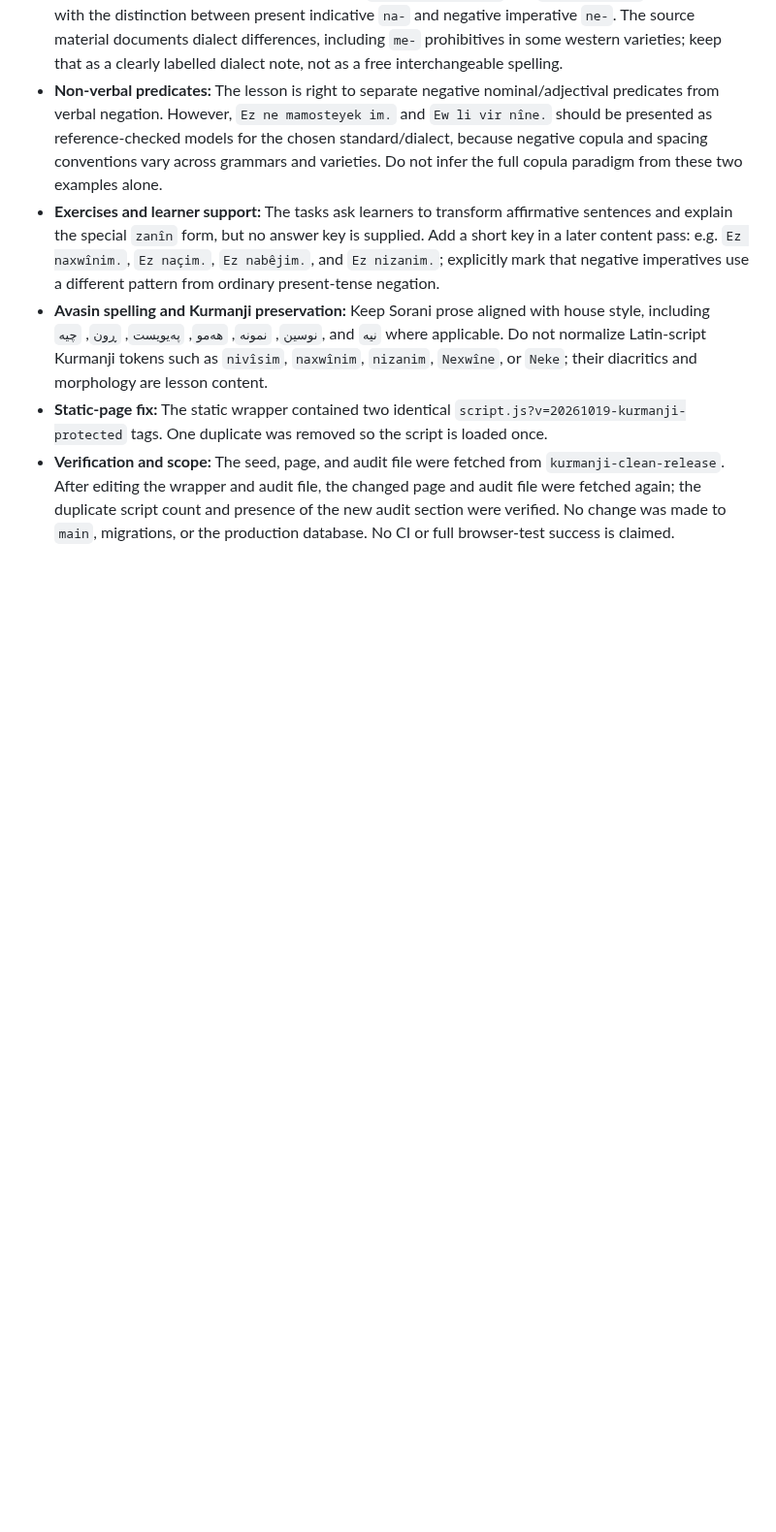
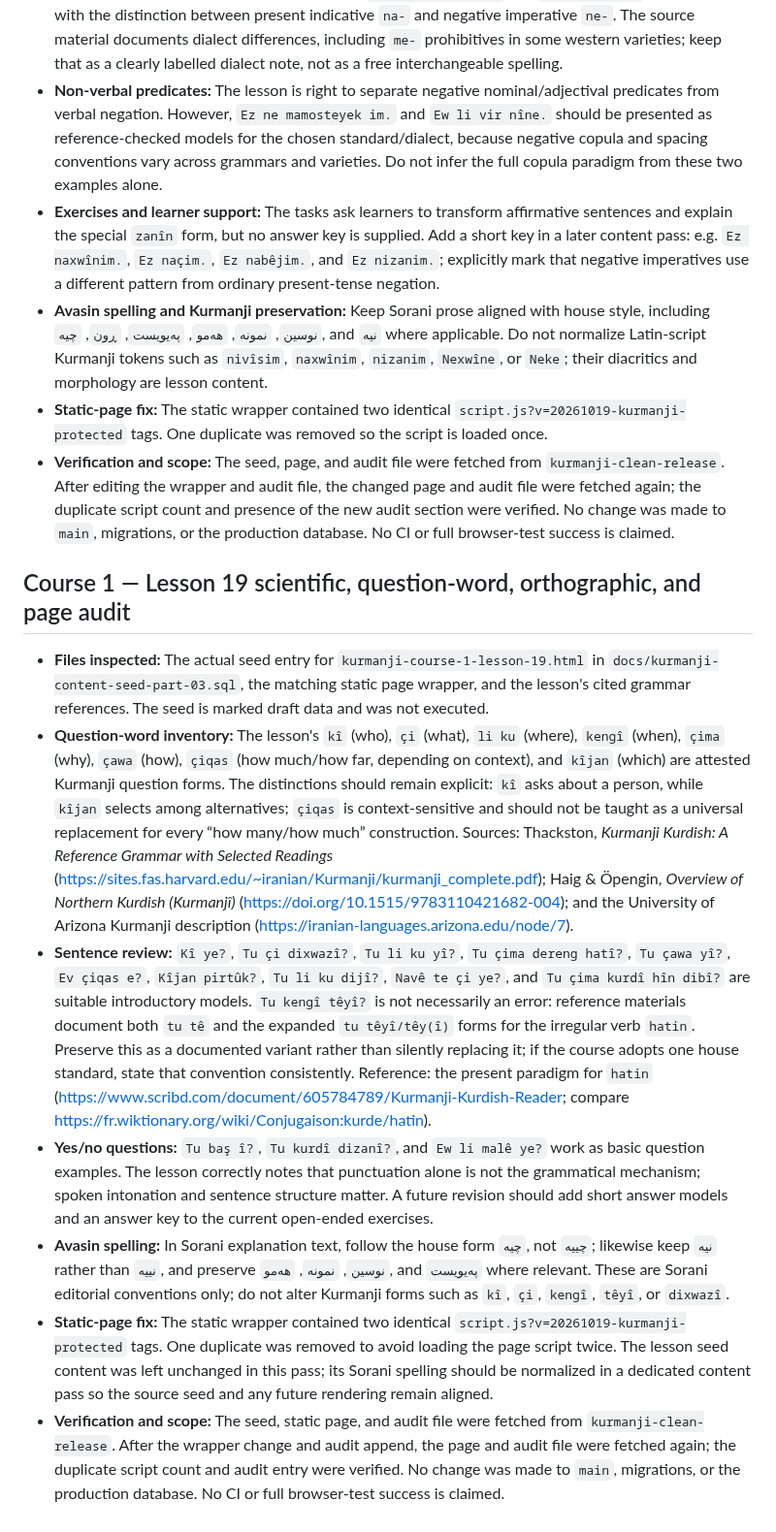
Before and after one commit to avasinim/zanztkurd, a Markdown page: docs/KURMANJI-RELEASE-AUDIT.md, the part around the change. Shown at 97% size. GitHub-like rendering; blank space fills up the shorter version.

Commit message:
docs: audit Kurmanji course 1 lesson 19

```diff
--- a/docs/KURMANJI-RELEASE-AUDIT.md
+++ b/docs/KURMANJI-RELEASE-AUDIT.md
@@ -1041,3 +1041,14 @@ Before making any lesson edits, prepare a proposed correction plan grouped by se
 - **Avasin spelling and Kurmanji preservation:** Keep Sorani prose aligned with house style, including `نوسین`, `نمونە`, `هەمو`, `پەیویست`, `ڕون`, `چیە`, and `نیە` where applicable. Do not normalize Latin-script Kurmanji tokens such as `nivîsim`, `naxwînim`, `nizanim`, `Nexwîne`, or `Neke`; their diacritics and morphology are lesson content.
 - **Static-page fix:** The static wrapper contained two identical `script.js?v=20261019-kurmanji-protected` tags. One duplicate was removed so the script is loaded once.
 - **Verification and scope:** The seed, page, and audit file were fetched from `kurmanji-clean-release`. After editing the wrapper and audit file, the changed page and audit file were fetched again; the duplicate script count and presence of the new audit section were verified. No change was made to `main`, migrations, or the production database. No CI or full browser-test success is claimed.
+
+
+## Course 1 — Lesson 19 scientific, question-word, orthographic, and page audit
+
+- **Files inspected:** The actual seed entry for `kurmanji-course-1-lesson-19.html` in `docs/kurmanji-content-seed-part-03.sql`, the matching static page wrapper, and the lesson's cited grammar references. The seed is marked draft data and was not executed.
+- **Question-word inventory:** The lesson's `kî` (who), `çi` (what), `li ku` (where), `kengî` (when), `çima` (why), `çawa` (how), `çiqas` (how much/how far, depending on context), and `kîjan` (which) are attested Kurmanji question forms. The distinctions should remain explicit: `kî` asks about a person, while `kîjan` selects among alternatives; `çiqas` is context-sensitive and should not be taught as a universal replacement for every “how many/how much” construction. Sources: Thackston, *Kurmanji Kurdish: A Reference Grammar with Selected Readings* (https://sites.fas.harvard.edu/~iranian/Kurmanji/kurmanji_complete.pdf); Haig & Öpengin, *Overview of Northern Kurdish (Kurmanjî)* (https://doi.org/10.1515/9783110421682-004); and the University of Arizona Kurmanji description (https://iranian-languages.arizona.edu/node/7).
+- **Sentence review:** `Kî ye?`, `Tu çi dixwazî?`, `Tu li ku yî?`, `Tu çima dereng hatî?`, `Tu çawa yî?`, `Ev çiqas e?`, `Kîjan pirtûk?`, `Tu li ku dijî?`, `Navê te çi ye?`, and `Tu çima kurdî hîn dibî?` are suitable introductory models. `Tu kengî têyî?` is not necessarily an error: reference materials document both `tu tê` and the expanded `tu têyî/têy(î)` forms for the irregular verb `hatin`. Preserve this as a documented variant rather than silently replacing it; if the course adopts one house standard, state that convention consistently. Reference: the present paradigm for `hatin` (https://www.scribd.com/document/605784789/Kurmanji-Kurdish-Reader; compare https://fr.wiktionary.org/wiki/Conjugaison:kurde/hatin).
+- **Yes/no questions:** `Tu baş î?`, `Tu kurdî dizanî?`, and `Ew li malê ye?` work as basic question examples. The lesson correctly notes that punctuation alone is not the grammatical mechanism; spoken intonation and sentence structure matter. A future revision should add short answer models and an answer key to the current open-ended exercises.
+- **Avasin spelling:** In Sorani explanation text, follow the house form `چیە`, not `چییە`; likewise keep `نیە` rather than `نییە`, and preserve `نوسین`, `نمونە`, `هەمو`, and `پەیویست` where relevant. These are Sorani editorial conventions only; do not alter Kurmanji forms such as `kî`, `çi`, `kengî`, `têyî`, or `dixwazî`.
+- **Static-page fix:** The static wrapper contained two identical `script.js?v=20261019-kurmanji-protected` tags. One duplicate was removed to avoid loading the page script twice. The lesson seed content was left unchanged in this pass; its Sorani spelling should be normalized in a dedicated content pass so the source seed and any future rendering remain aligned.
+- **Verification and scope:** The seed, static page, and audit file were fetched from `kurmanji-clean-release`. After the wrapper change and audit append, the page and audit file were fetched again; the duplicate script count and audit entry were verified. No change was made to `main`, migrations, or the production database. No CI or full browser-test success is claimed.
```
